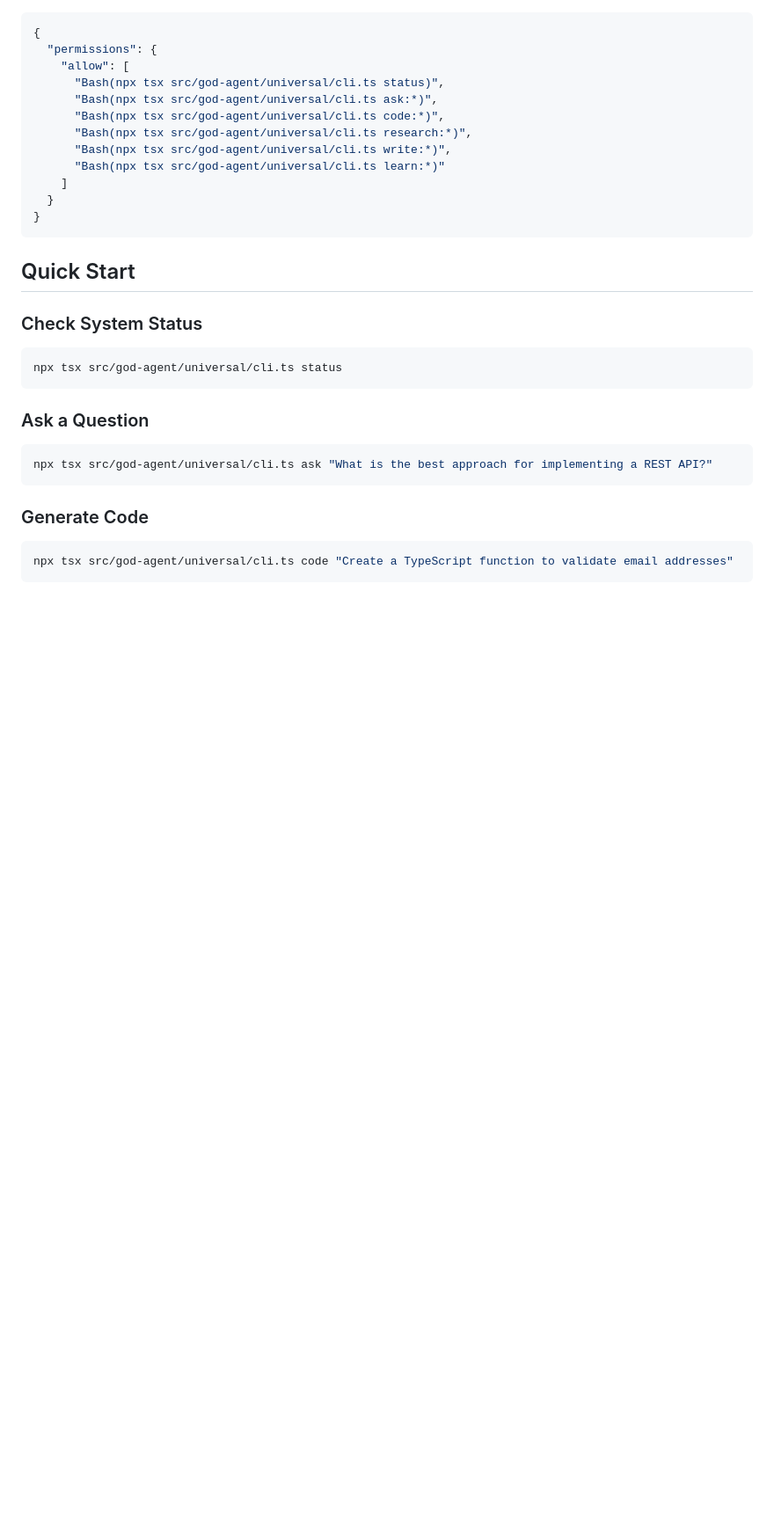
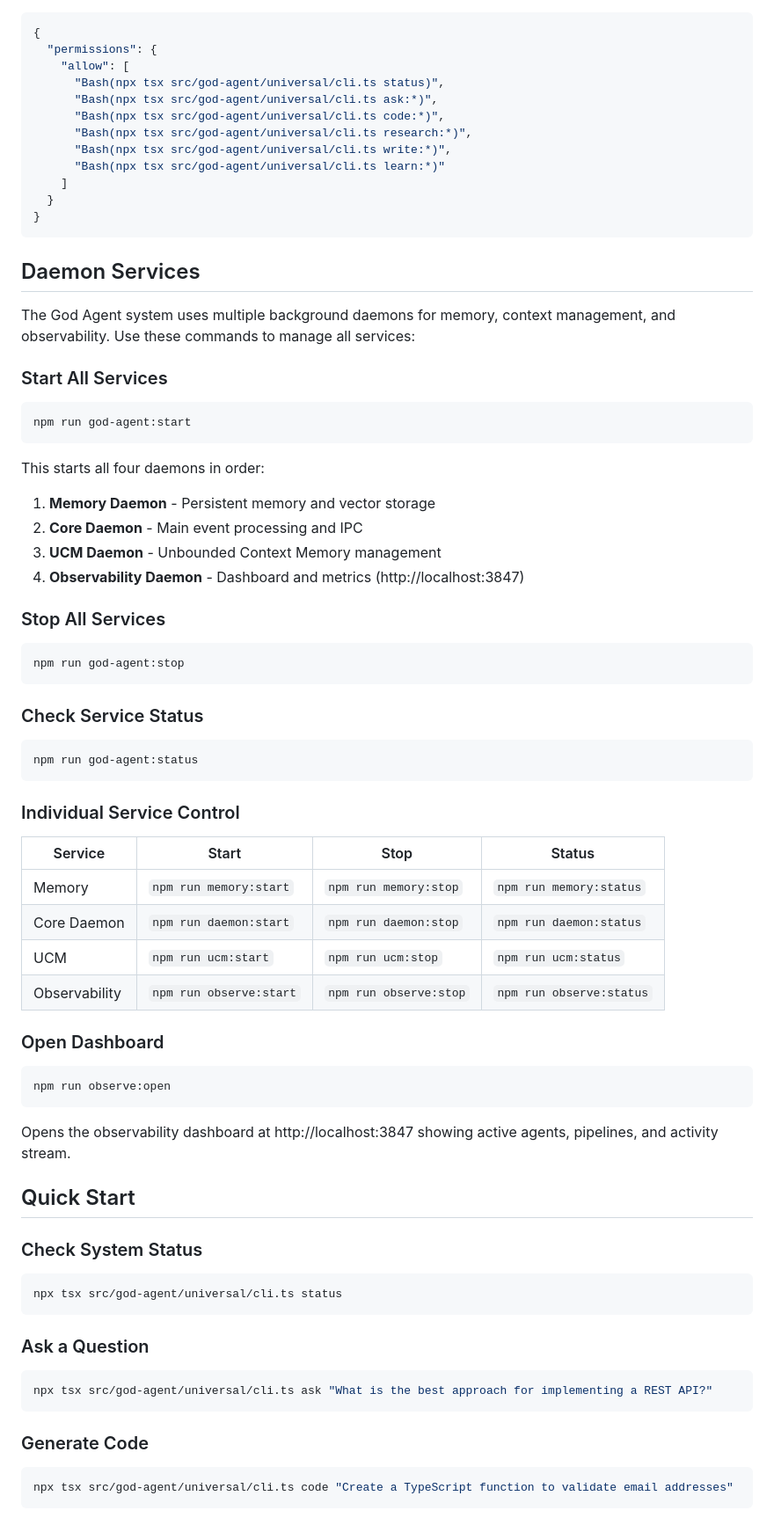
Before and after one commit to ste-bah/claudeflow-testing, a Markdown page: README.md, the part around one of its changes. Shown at 88% size. GitHub-like rendering; blank space fills up the shorter version.

Commit message:
docs: add Daemon Services section to README
Documents npm run god-agent:start/stop/status commands for managing
all background daemons (memory, core, UCM, observability).

🤖 Generated with [Claude Code](https://claude.com/claude-code)

Co-Authored-By: Claude Opus 4.5 <noreply@anthropic.com>

````diff
--- a/README.md
+++ b/README.md
@@ -130,6 +131,51 @@ Add to your Claude Code settings (`.claude/settings.local.json`):
   }
 }
 ```
+
+## Daemon Services
+
+The God Agent system uses multiple background daemons for memory, context management, and observability. Use these commands to manage all services:
+
+### Start All Services
+
+```bash
+npm run god-agent:start
+```
+
+This starts all four daemons in order:
+1. **Memory Daemon** - Persistent memory and vector storage
+2. **Core Daemon** - Main event processing and IPC
+3. **UCM Daemon** - Unbounded Context Memory management
+4. **Observability Daemon** - Dashboard and metrics (http://localhost:3847)
+
+### Stop All Services
+
+```bash
+npm run god-agent:stop
+```
+
+### Check Service Status
+
+```bash
+npm run god-agent:status
+```
+
+### Individual Service Control
+
+| Service | Start | Stop | Status |
+|---------|-------|------|--------|
+| Memory | `npm run memory:start` | `npm run memory:stop` | `npm run memory:status` |
+| Core Daemon | `npm run daemon:start` | `npm run daemon:stop` | `npm run daemon:status` |
+| UCM | `npm run ucm:start` | `npm run ucm:stop` | `npm run ucm:status` |
+| Observability | `npm run observe:start` | `npm run observe:stop` | `npm run observe:status` |
+
+### Open Dashboard
+
+```bash
+npm run observe:open
+```
+
+Opens the observability dashboard at http://localhost:3847 showing active agents, pipelines, and activity stream.
 
 ## Quick Start
 
````
Also changed, not shown: other parts of README.md (+1 -0 lines).
